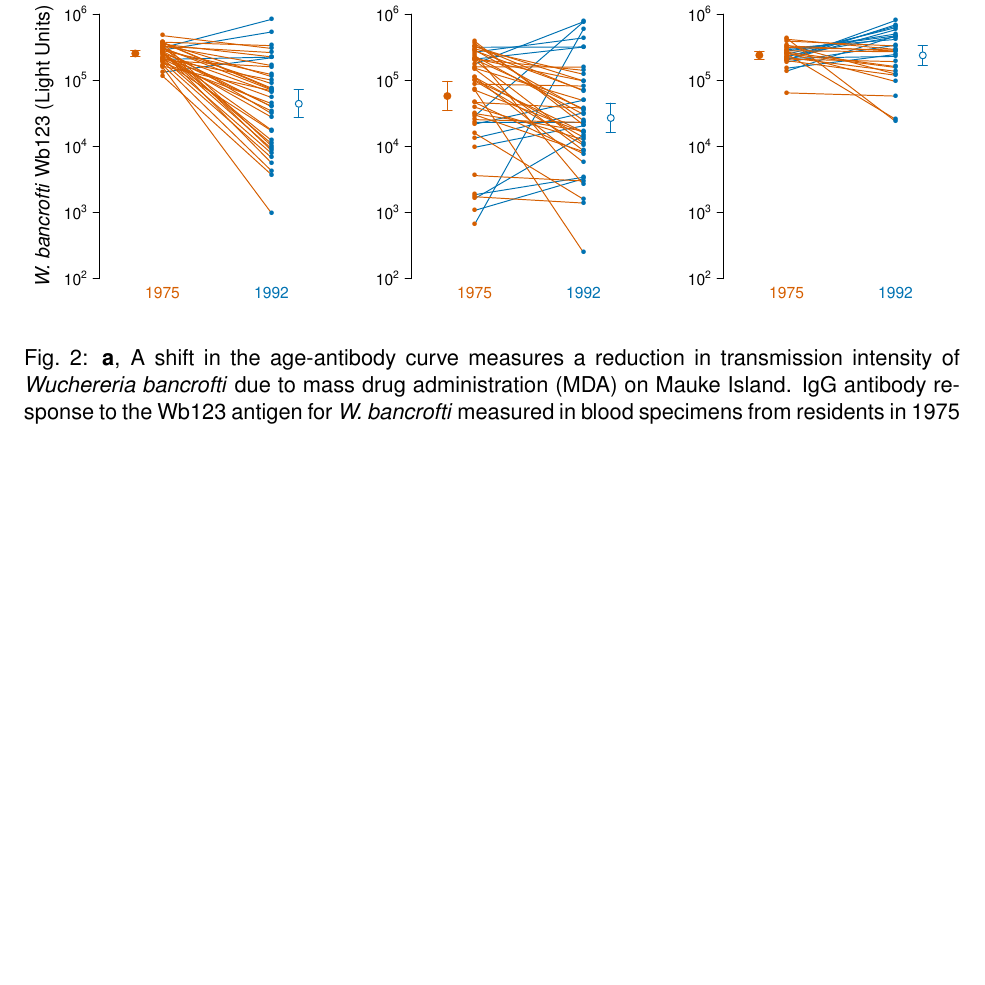
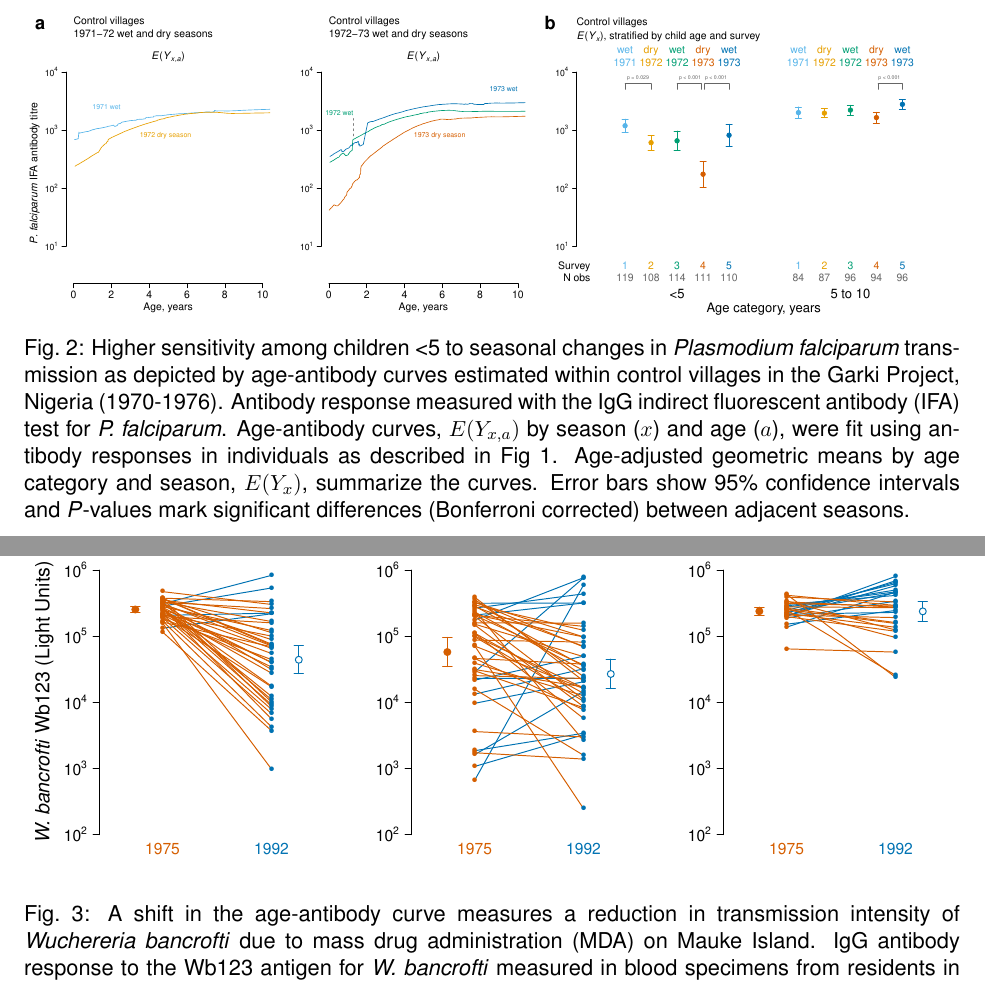
Before and after one commit to ben-arnold/antibody-curves, a LaTeX CV (src/makeFigs/antibody-curves-figures.tex): part of page 3 of 11 before the commit and two parts of pages 3 and 4 of 12 after it, the two joined at a grey line, cut at the place of the change, the shorter picture padded with empty space. The pictures show the PDF file src/makeFigs/antibody-curves-figures.pdf that the author committed with the source.

Commit message:
Garki wet/dry analysis figure

```diff
--- a/src/makeFigs/antibody-curves-figures.tex
+++ b/src/makeFigs/antibody-curves-figures.tex
@@ -58,18 +58,34 @@
 % Figure 1 - Garki results
 %-------------------------------------------------------------------------------------------
 
+%\begin{landscape}
 \begin{figure}[htbp]
+\includegraphics[width=\textwidth]{/users/benarnold/SLAbcurves/results/figs/garki-antibody-curves-IFAPf.pdf} \\
+\hspace*{\fill} \includegraphics[width=0.33\textwidth]{/users/benarnold/SLAbcurves/results/figs/garki-IFAPf-EIR.pdf}
+
 \begin{center}
-\includegraphics[width=\textwidth]{/users/benarnold/SLAbcurves/results/figs/garki-antibody-curves-IFAPf.pdf} \\
-\includegraphics[width=\textwidth]{/users/benarnold/SLAbcurves/results/figs/garki-IFAPf-EIR.pdf}
 \begin{minipage}{\textwidth}
 \caption{Shifts in the \textit{Plasmodium falciparum} age-antibody curve measure changes in malaria transmission due to intervention in the Garki Project, Nigeria (1970-1976). The intervention included a combination of insecticide spraying and mass drug administration of surfanene-pyrimethamine in 1972-1973. Antibody response measured with the IgG indirect fluorescent antibody (IFA) test for \textit{P. falciparum}. \textbf{a}, pre-intervention period wet and dry seasons measures (survey rounds 1-2); \textbf{b}, active intervention period (survey rounds 3-5, at 20, 50, and 70 weeks following the start of intervention); \textbf{c}, post-intervention period (survey rounds 6-8 at 20, 40, and 90 weeks following the end of the intervention).  Age-antibody curves, $E(Y_{x,a})$ by group ($x$) and age ($a$), were fit using antibody responses in individuals (N=6,024 total measurements, with 459 - 551 measurements per curve) using a nonparametric ensemble machine learning algorithm (Online Methods). Control measurements were combined across survey rounds within each period when plotting the curves to facilitate visual comparison of shifts in transmission intensity between surveys. Age-adjusted geometric means by group, $E(Y_x)$, provide summary differences between curves at each survey round. Error bars show 95\% confidence intervals for the age-adjusted geometric means and asterisks indicate $P\leq0.01$ (Bonferroni corrected) for differences between control and intervention groups. Control villages were not measured in survey 6. \textbf{d}, Village-level, age-adjusted geometric mean \textit{P. falciparum} IFA titres, $E(Y_x)$, versus wet season entomological inoculation rate (EIR) in the three study villages with both entomological and serological measurements. Ajura was a control village (no treatment) while Rafine Marke and Nasakar were intervention villages.  The circled and labeled points are from the 1971 wet season (pre-intervention) and other points represent wet seasons for 1972-73 (Ajura) or 1972-75 (Rafine Marke and Nasakar). A single data point outside the figure range is not shown (Nasakar 1972, EIR value = 0, $E(Y_x) = 10^{3.0591}$), but was included in the Spearman rank correlation estimate.   }
 \label{fig:garki}
 \end{minipage}
 \end{center}
 \end{figure}
+%\end{landscape}
+% note: timing of surveys estimated from Figs 1, 2 and 4 of Cornille-Broger 1978 Bull World Health Org  56 (4): 579-600
 
-% note: timing of surveys estimated from Figs 1, 2 and 4 of Cornille-Broger 1978 Bull World Health Org  56 (4): 579-600
+
+%-------------------------------------------------------------------------------------------
+% Figure 2 - Garki wet and dry season results
+%-------------------------------------------------------------------------------------------
+\begin{figure}[htbp]
+\begin{center}
+\includegraphics[width=\textwidth]{/users/benarnold/SLAbcurves/results/figs/garki-wet-dry-analysis.pdf}
+\begin{minipage}{\textwidth}
+\caption{Higher sensitivity among children <5 to seasonal changes in \textit{Plasmodium falciparum} transmission as depicted by age-antibody curves estimated within control villages in the Garki Project, Nigeria (1970-1976). Antibody response measured with the IgG indirect fluorescent antibody (IFA) test for \textit{P. falciparum}.  Age-antibody curves, $E(Y_{x,a})$ by season ($x$) and age ($a$), were fit using antibody responses in individuals as described in Fig 1. Age-adjusted geometric means by age category and season, $E(Y_x)$, summarize the curves. Error bars show 95\% confidence intervals and \textit{P}-values mark significant differences (Bonferroni corrected) between adjacent seasons.  }
+\label{fig:garkiwetdry}
+\end{minipage}
+\end{center}
+\end{figure}
 
 
 %-------------------------------------------------------------------------------------------
@@ -80,7 +96,7 @@
 \includegraphics[width=\textwidth]{/users/benarnold/SLAbcurves/results/figs/mauke-Wb123-analysis.pdf} \\
 \includegraphics[width=\textwidth]{/users/benarnold/SLAbcurves/results/figs/mauke-Wb123-long.pdf}
 \begin{minipage}{\textwidth}
-\caption{\textbf{a}, A shift in the age-antibody curve measures a reduction in transmission intensity of \textit{Wuchereria bancrofti} due to mass drug administration (MDA) on Mauke Island.  IgG antibody response to the Wb123 antigen for \textit{W. bancrofti} measured in blood specimens from residents in 1975 (N=362) before MDA and again in 1992 (N=553), five years following a single, island-wide MDA with diethylcarbamazine. Geometric mean antibody levels $E(Y_{x,a})$ by survey year ($x$) and age ($a$); individual antibody responses (points) are shown along with summary curves fit with a nonparametric ensemble machine learning algorithm (Online Methods). \textbf{b}, Age-adjusted geometric mean antibody response $E(Y_{x})$ and 95\% confidence intervals before (1975) and five years after (1992) MDA, stratified by 5 year age category (all differences significant at $P\leq0.01$ after Bonferroni correction). \textbf{c}, Wb123 antibody response in 1975 and 1992 stratified by the presence of circulating antigens (Ag) at each measurement in the subsample of 112 individuals who were measured at both time points (two individuals not shown were Ag- in 1975 and Ag+ in 1992), along with age-adjusted geometric means, $E(Y_{x})$, and 95\% confidence intervals. Differences between means are significant (Bonferroni corrected $P\leq0.02$ for differences except for the Ag+/Ag+ group). Individual trajectories are colored by the higher of the two measurements: decreases are orange, increases are blue. }
+\caption{A shift in the age-antibody curve measures a reduction in transmission intensity of \textit{Wuchereria bancrofti} due to mass drug administration (MDA) on Mauke Island.  IgG antibody response to the Wb123 antigen for \textit{W. bancrofti} measured in blood specimens from residents in 1975 (N=362) before MDA and again in 1992 (N=553), five years following a single, island-wide MDA with diethylcarbamazine. Geometric mean antibody levels $E(Y_{x,a})$ by survey year ($x$) and age ($a$); individual antibody responses (points) are shown along with summary curves fit with a nonparametric ensemble machine learning algorithm (Online Methods). \textbf{b}, Age-adjusted geometric mean antibody response $E(Y_{x})$ and 95\% confidence intervals before (1975) and five years after (1992) MDA, stratified by 5 year age category (all differences significant at $P\leq0.01$ after Bonferroni correction). \textbf{c}, Wb123 antibody response in 1975 and 1992 stratified by the presence of circulating antigens (Ag) at each measurement in the subsample of 112 individuals who were measured at both time points (two individuals not shown were Ag- in 1975 and Ag+ in 1992), along with age-adjusted geometric means, $E(Y_{x})$, and 95\% confidence intervals. Differences between means are significant (Bonferroni corrected $P\leq0.02$ for differences except for the Ag+/Ag+ group). Individual trajectories are colored by the higher of the two measurements: decreases are orange, increases are blue. }
 \label{fig:mauke}
 \end{minipage}
 \end{center}
```
Also changed, not shown: results/figs/garki-IFAPf-EIR.pdf, results/figs/garki-wet-dry-analysis.pdf (added), src/makeFigs/antibody-curves-figures.pdf, 7 other files.
